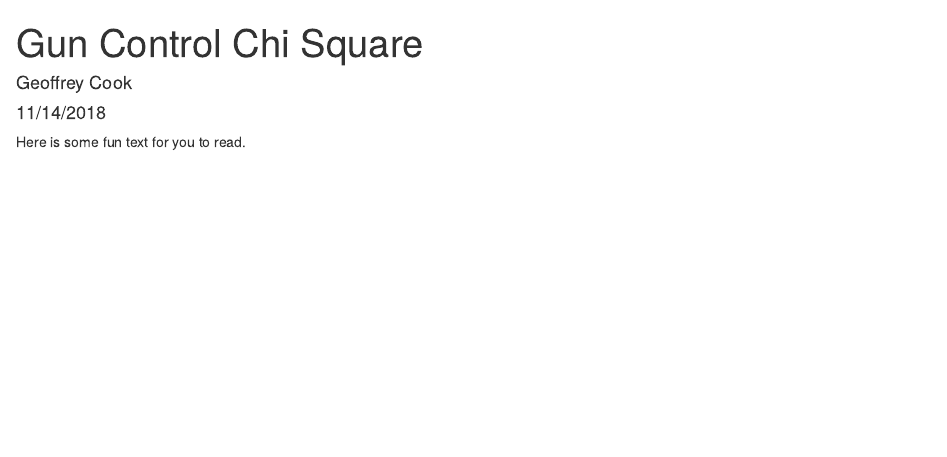
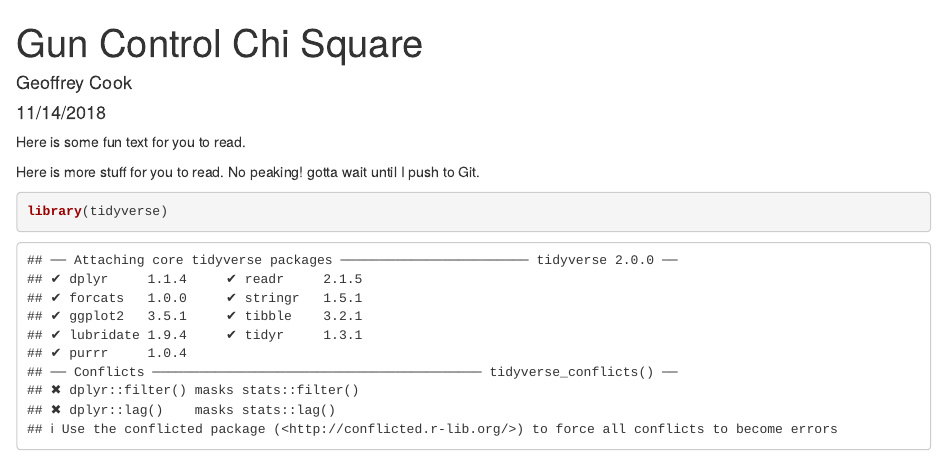
Before and after one commit to geoffreycook/Lab-7-chi-geoff, an R Markdown document (Geoff_Wed_Lab7.Rmd): the page in a window 1100 px wide, from its top. Rendered offline with R 4.5, knitr and Pandoc, with nearby package versions.

Commit message:
I added a blank code chunk and an example message just for you!

````diff
--- a/Geoff_Wed_Lab7.Rmd
+++ b/Geoff_Wed_Lab7.Rmd
@@ -10,3 +10,9 @@ knitr::opts_chunk$set(echo = TRUE)
 ```
 
 Here is some fun text for you to read.
+
+Here is more stuff for you to read. No peaking! gotta wait until I push to Git.
+
+```{r}
+library(tidyverse)
+```
````
